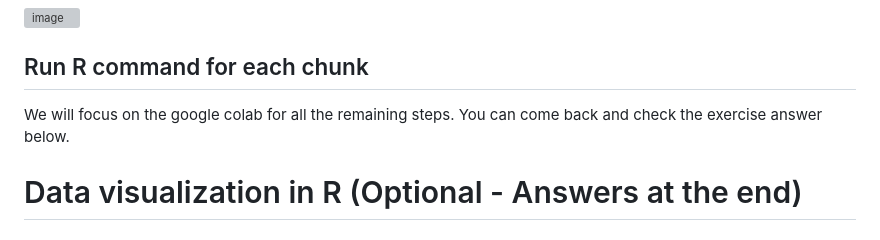
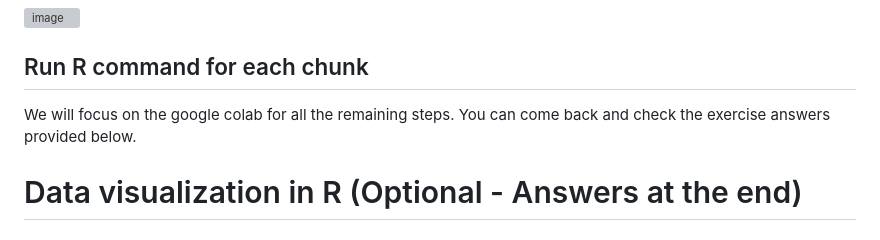
Before and after one commit to OchoaLab/genomic-modules, a Markdown page: day5/run_GWAS_step_by_step.md, the part around the change printed below. Drawn GitHub-style; grey boxes are pictures that could not be loaded.

```diff
--- a/day5/run_GWAS_step_by_step.md
+++ b/day5/run_GWAS_step_by_step.md
@@ -119,7 +125,10 @@ Here is the link to google colab https://colab.research.google.com/. Go to this
 
 ## Run R command for each chunk
 
-We will focus on the google colab for all the remaining steps. You can come back and check the exercise answer below.
+We will focus on the google colab for all the remaining steps. You can come back and check the exercise answers provided below.
+
+
+
 
 
 
```
Also changed, not shown: other parts of day5/run_GWAS_step_by_step.md (+6 -0 lines).
